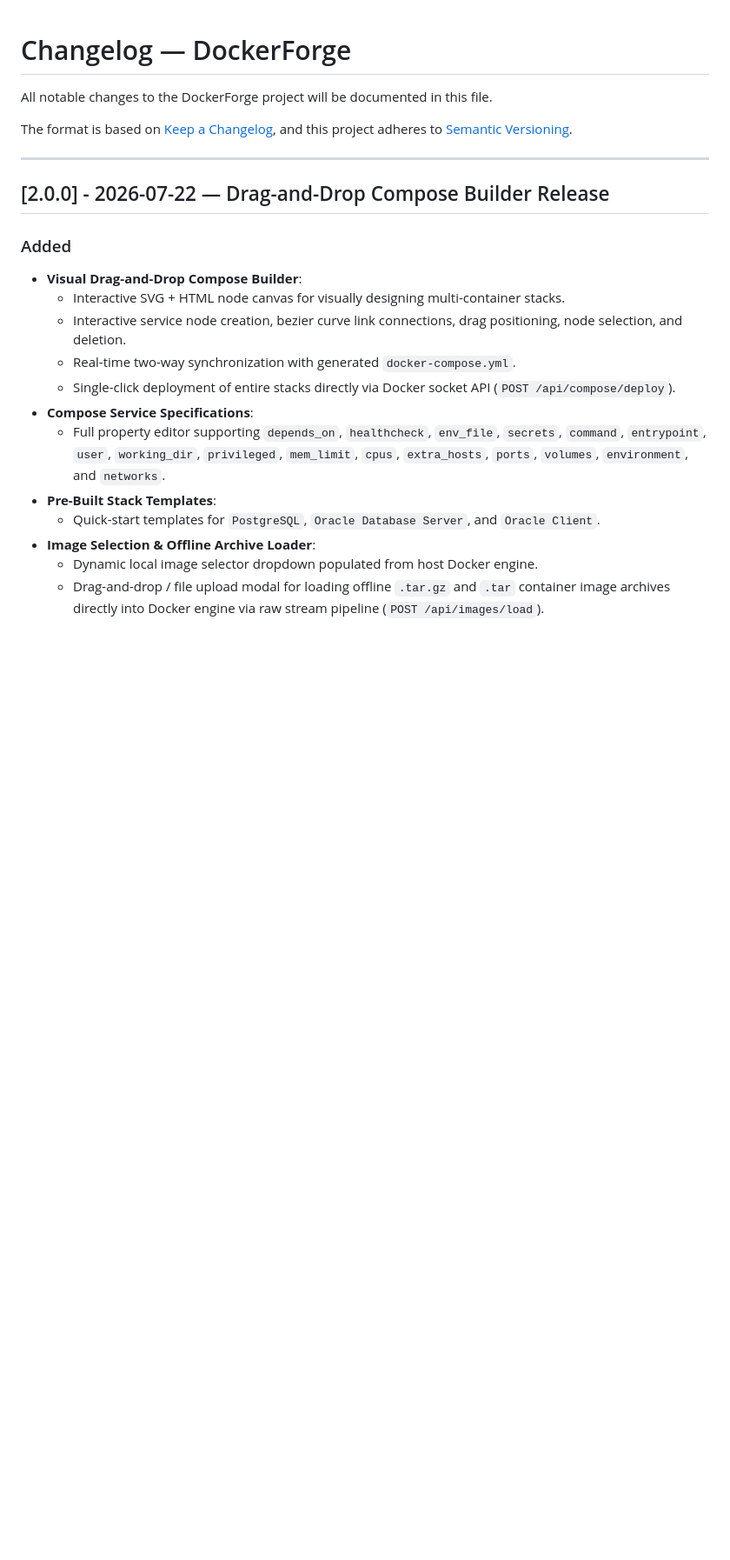
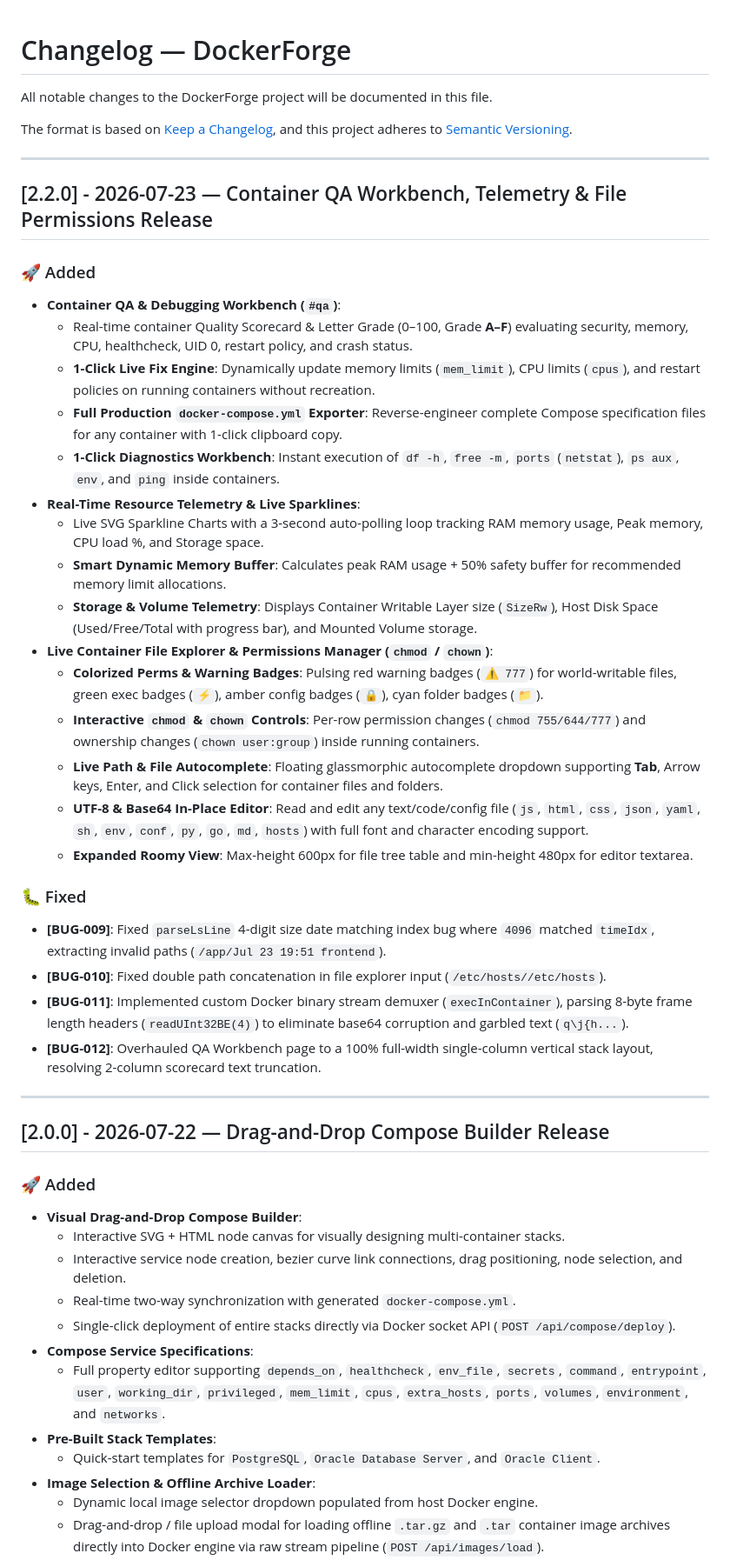
Before and after one commit to CostaEp/docker-tools, a Markdown page: CHANGELOG.md, the part around one of its changes. Shown at 87% size. Drawn GitHub-style; blank space fills up the shorter version.

Commit message:
docs: update CHANGELOG.md with Semantic Versioning (SemVer) features and bug fixes for DockerForge v2.2.0

```diff
--- a/CHANGELOG.md
+++ b/CHANGELOG.md
@@ -7,9 +7,36 @@ and this project adheres to [Semantic Versioning](https://semver.org/spec/v2.0.0
 
 ---
 
+## [2.2.0] - 2026-07-23 — Container QA Workbench, Telemetry & File Permissions Release
+
+### 🚀 Added
+- **Container QA & Debugging Workbench (`#qa`)**:
+  - Real-time container Quality Scorecard & Letter Grade (0–100, Grade **A–F**) evaluating security, memory, CPU, healthcheck, UID 0, restart policy, and crash status.
+  - **1-Click Live Fix Engine**: Dynamically update memory limits (`mem_limit`), CPU limits (`cpus`), and restart policies on running containers without recreation.
+  - **Full Production `docker-compose.yml` Exporter**: Reverse-engineer complete Compose specification files for any container with 1-click clipboard copy.
+  - **1-Click Diagnostics Workbench**: Instant execution of `df -h`, `free -m`, `ports` (`netstat`), `ps aux`, `env`, and `ping` inside containers.
+- **Real-Time Resource Telemetry & Live Sparklines**:
+  - Live SVG Sparkline Charts with a 3-second auto-polling loop tracking RAM memory usage, Peak memory, CPU load %, and Storage space.
+  - **Smart Dynamic Memory Buffer**: Calculates peak RAM usage + 50% safety buffer for recommended memory limit allocations.
+  - **Storage & Volume Telemetry**: Displays Container Writable Layer size (`SizeRw`), Host Disk Space (Used/Free/Total with progress bar), and Mounted Volume storage.
+- **Live Container File Explorer & Permissions Manager (`chmod` / `chown`)**:
+  - **Colorized Perms & Warning Badges**: Pulsing red warning badges (`⚠️ 777`) for world-writable files, green exec badges (`⚡`), amber config badges (`🔒`), cyan folder badges (`📁`).
+  - **Interactive `chmod` & `chown` Controls**: Per-row permission changes (`chmod 755/644/777`) and ownership changes (`chown user:group`) inside running containers.
+  - **Live Path & File Autocomplete**: Floating glassmorphic autocomplete dropdown supporting **Tab**, Arrow keys, Enter, and Click selection for container files and folders.
+  - **UTF-8 & Base64 In-Place Editor**: Read and edit any text/code/config file (`js`, `html`, `css`, `json`, `yaml`, `sh`, `env`, `conf`, `py`, `go`, `md`, `hosts`) with full font and character encoding support.
+  - **Expanded Roomy View**: Max-height 600px for file tree table and min-height 480px for editor textarea.
+
+### 🐛 Fixed
+- **[BUG-009]**: Fixed `parseLsLine` 4-digit size date matching index bug where `4096` matched `timeIdx`, extracting invalid paths (`/app/Jul 23 19:51 frontend`).
+- **[BUG-010]**: Fixed double path concatenation in file explorer input (`/etc/hosts//etc/hosts`).
+- **[BUG-011]**: Implemented custom Docker binary stream demuxer (`execInContainer`), parsing 8-byte frame length headers (`readUInt32BE(4)`) to eliminate base64 corruption and garbled text (`q\j{h...`).
+- **[BUG-012]**: Overhauled QA Workbench page to a 100% full-width single-column vertical stack layout, resolving 2-column scorecard text truncation.
+
+---
+
 ## [2.0.0] - 2026-07-22 — Drag-and-Drop Compose Builder Release
 
-### Added
+### 🚀 Added
 - **Visual Drag-and-Drop Compose Builder**:
   - Interactive SVG + HTML node canvas for visually designing multi-container stacks.
   - Interactive service node creation, bezier curve link connections, drag positioning, node selection, and deletion.
```
Also changed, not shown: other parts of CHANGELOG.md (+5 -5 lines).
